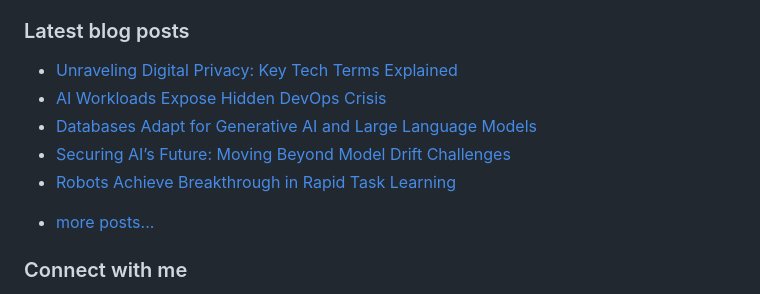
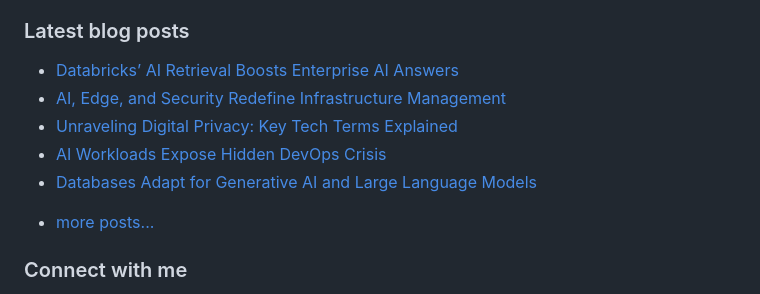
Before and after one commit to vpodk/vpodk, a Markdown page: README.md, the part around the change. GitHub-like rendering.

Commit message:
Updated with the latest blog posts

```diff
--- a/README.md
+++ b/README.md
@@ -7,11 +7,11 @@ This experience allows me to code in most programming languages and technologies
 ### Latest blog posts
 
 <!-- BLOG-POST-LIST:START -->
+- [Databricks’ AI Retrieval Boosts Enterprise AI Answers](https://pub.aimind.so/databricks-ai-retrieval-boosts-enterprise-ai-answers-6068793014b7?source=rss-22947912adc0------2)
+- [AI, Edge, and Security Redefine Infrastructure Management](https://medium.com/data-science-collective/ai-edge-and-security-redefine-infrastructure-management-de7ff67c9f89?source=rss-22947912adc0------2)
 - [Unraveling Digital Privacy: Key Tech Terms Explained](https://medium.com/majordigest/unraveling-digital-privacy-key-tech-terms-explained-0e2272f13e9f?source=rss-22947912adc0------2)
 - [AI Workloads Expose Hidden DevOps Crisis](https://levelup.gitconnected.com/ai-workloads-expose-hidden-devops-crisis-5762d0f5aa27?source=rss-22947912adc0------2)
 - [Databases Adapt for Generative AI and Large Language Models](https://medium.datadriveninvestor.com/databases-adapt-for-generative-ai-and-large-language-models-5a012c09e0d1?source=rss-22947912adc0------2)
-- [Securing AI’s Future: Moving Beyond Model Drift Challenges](https://pub.towardsai.net/securing-ais-future-moving-beyond-model-drift-challenges-da7b62e7e748?source=rss-22947912adc0------2)
-- [Robots Achieve Breakthrough in Rapid Task Learning](https://medium.com/majordigest/robots-achieve-breakthrough-in-rapid-task-learning-8c60af7be8df?source=rss-22947912adc0------2)
 <!-- BLOG-POST-LIST:END -->
 - [more posts...](https://medium.com/@vpodk)
 
```
